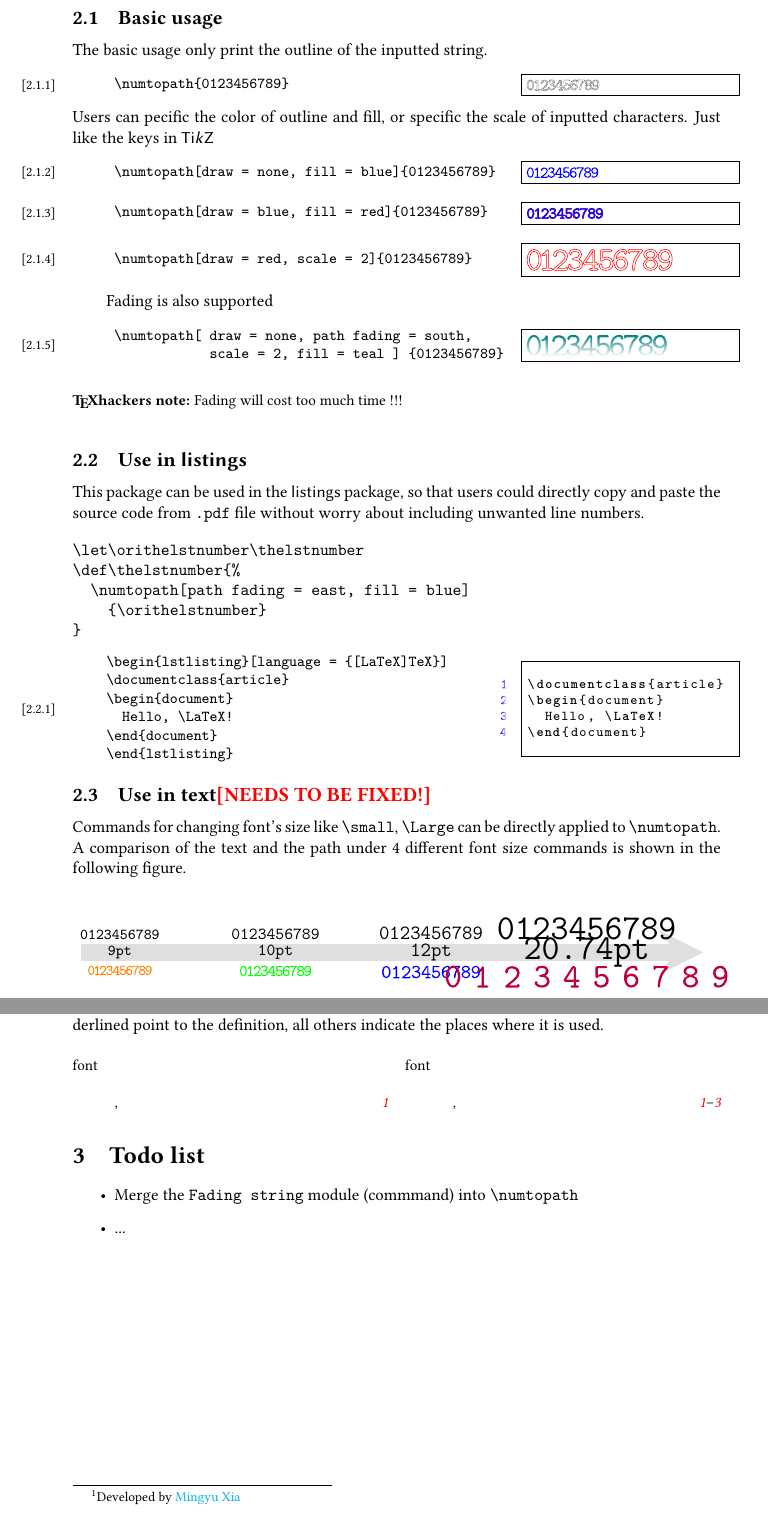
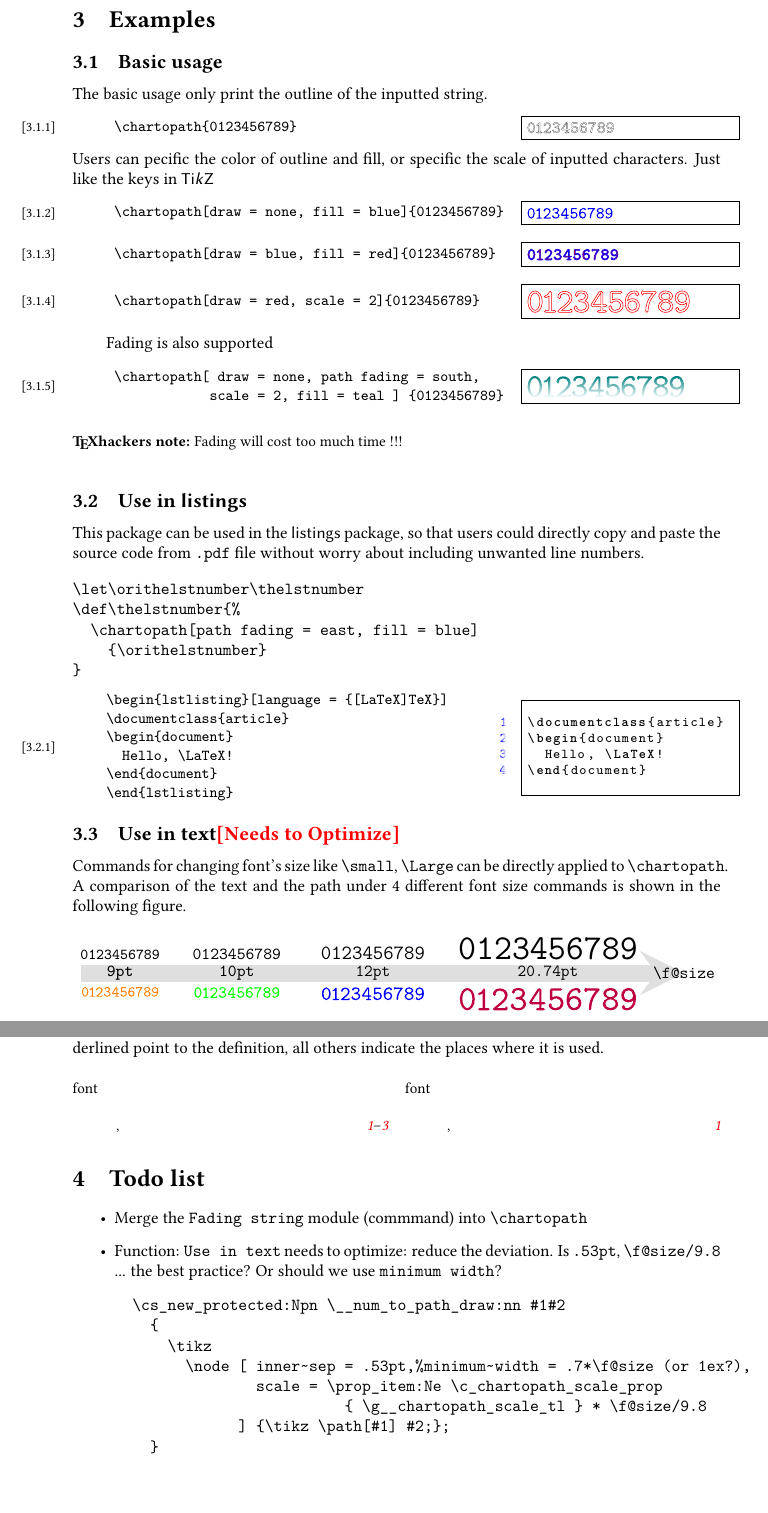
Before and after one commit to zongpingding/char2path, a LaTeX document (char2path-doc.tex, which reads char2path.sty): two parts of pages 2 and 3 of 3, joined at a grey line, cut at the place of the change. Compiled offline with pdfLaTeX.

```diff
--- a/num2path-doc.tex
+++ b/char2path-doc.tex
@@ -1,5 +1,5 @@
-\documentclass{l3doc}
-\usepackage[scale=10pt]{num2path}
+\documentclass[lm-default]{l3doc}
+\usepackage[scale=10pt]{char2path}
 \usepackage{listings, hyperref}
 \lstset{basicstyle = \footnotesize\ttfamily, numbers = left}
 
@@ -47,7 +47,7 @@
 \makeindex
 
 \title{^^A
-  The \pkg{char2path} Bundle\thanks{%
+  The \pkg{char2path} Package\thanks{%
     \url{https://github.com/zongpingding/char2path},
     \texttt{https://ctan.org/pkg/char2path}^^A
   }^^A
@@ -126,33 +126,35 @@
   \end{keyval}
 \end{function}
 
+\section{Examples}
+
 \subsection{Basic usage}
 
 \noindent
 The basic usage only print the outline of the inputted string.
 \begin{example}
- \numtopath{0123456789}
+ \chartopath{0123456789}
 \end{example}
 \noindent
 Users can pecific the color of outline and fill,
 or specific the scale of inputted characters.
 Just like the keys in \pkg{Ti\textit k\/Z}
 \begin{example}
- \numtopath[draw = none, fill = blue]{0123456789}
+ \chartopath[draw = none, fill = blue]{0123456789}
 \end{example}
 
 \begin{example}
- \numtopath[draw = blue, fill = red]{0123456789}
+ \chartopath[draw = blue, fill = red]{0123456789}
 \end{example}
 
 \begin{example}
- \numtopath[draw = red, scale = 2]{0123456789}
+ \chartopath[draw = red, scale = 2]{0123456789}
 \end{example}
 
 Fading is also supported
 
 \begin{example}
- \numtopath[ draw = none, path fading = south,
+ \chartopath[ draw = none, path fading = south,
              scale = 2, fill = teal ] {0123456789}
 \end{example}
 \begin{texnote}
@@ -196,35 +198,41 @@
 % \hskip1em 0123456789
 
 % \noindent\hskip2em
-% \numtopath[fill=teal]{0123456789}
+% \chartopath[fill=teal]{0123456789}
 
-\subsection{Use in text\texorpdfstring{\color{red}[NEEDS TO BE FIXED!]}{}}
+\subsection{Use in text\texorpdfstring{\color{red}[Needs to Optimize]}{}}
 
-Commands for changing font's size like \cs[no-index]{small},
-\cs[no-index]{Large} can be directly applied to \cs{numtopath}.
+Commands for changing font's size like |\small|,
+|\Large| can be directly applied to \cs{chartopath}.
 A comparison of the text and the path under 4 different font size commands
 is shown in the following figure.
 
 \begin{center}
   \begin{tikzpicture}[every node/.style = {font = \ttfamily}]
-    \draw [ -stealth, gray!25, line width = 1em ] (0,0) --++ (.96\linewidth,0);
-    \node [ above = 1ex ] at (.06\linewidth,0) {\small 0123456789};
-    \node [ above = 1ex ] at (.30\linewidth,0) {\normalsize 0123456789};
-    \node [ above = 1ex ] at (.54\linewidth,0) {\large 0123456789};
-    \node [ above = 1ex ] at (.78\linewidth,0) {\huge 0123456789};
+    \draw [ -stealth, gray!25, line width = 1em ] (0,0) --++ (.93\linewidth,0)
+     node [ black ] {|\f@size|};
+    \node [ above = 1ex ] at (.06\linewidth,0) {\small      0123456789};
+    \node [ above = 1ex ] at (.24\linewidth,0) {\normalsize 0123456789};
+    \node [ above = 1ex ] at (.45\linewidth,0) {\large      0123456789};
+    \node [ above = 1ex ] at (.72\linewidth,0) {\huge       0123456789};
     \node [ below = 1ex ] at (.06\linewidth,0)
-      {\small     \numtopath[fill = orange]{0123456789}};
-    \node [ below  = 1ex] at (.30\linewidth,0)
-      {\normalsize\numtopath[fill = green]{0123456789}};
-    \node [ below = 1ex ] at (.54\linewidth,0)
-      {\large     \numtopath[fill = blue]{0123456789}};
-    \node [ below = 1ex ] at (.78\linewidth,0)
-      {\huge      \numtopath[fill = purple]{0123456789}};
+      {\small     \chartopath[fill = orange]{0123456789}};
+    \node [ below  = 1ex] at (.24\linewidth,0)
+      {\normalsize\chartopath[fill = green]{0123456789}};
+    \node [ below = 1ex ] at (.45\linewidth,0)
+      {\large     \chartopath[fill = blue]{0123456789}};
+    \node [ below = 1ex ] at (.72\linewidth,0)
+      {\huge      \chartopath[fill = purple]{0123456789}};
     \makeatletter
-    \node at (.06\linewidth,0) {\small\f@size pt};
-    \node at (.30\linewidth,0) {\normalsize\f@size pt};
-    \node at (.54\linewidth,0) {\large\f@size pt};
-    \node at (.78\linewidth,0) {\huge\f@size pt};
+    \node at (.06\linewidth,0)
+      {\small     \scalebox{\fpeval{10/\f@size}}{\small     \f@size pt}};
+    \node at (.24\linewidth,0)
+      {\normalsize\scalebox{\fpeval{10/\f@size}}{\normalsize\f@size pt}};
+    \node at (.45\linewidth,0)
+      {\large     \scalebox{\fpeval{10/\f@size}}{\large     \f@size pt}};
+    \node at (.72\linewidth,0)
+      {\huge      \scalebox{\fpeval{10/\f@size}}{\huge      \f@size pt}};
+    \makeatother
   \end{tikzpicture}
 \end{center}
 
@@ -233,9 +241,7 @@
 \subsection{Fading string}
 
 If the users want to fading the whole strings, not fading one by one,
-then they should use this module%
-\footnote{Developed by \href{github.com/myhsia}{Mingyu Xia}}.
+then use this module
 
 \subsubsection{Discretely fading string}
 
-\numtopath[path fading = east, fill = red]{1234567890}
@@ -275,8 +288,19 @@
 \section{Todo list}
 
 \begin{itemize}
-  \item Merge the |Fading string| module (commmand) into \cs{numtopath}
-  \item ...
+  \item Merge the |Fading string| module (commmand) into \cs{chartopath}
+  \item Function: |Use in text| needs to optimize: reduce the deviation.
+  Is |.53pt|, |\f@size/9.8| ... the best practice? Or should we use |minimum width|?
+  \begin{verbatim}
+    \cs_new_protected:Npn \__num_to_path_draw:nn #1#2
+      {
+        \tikz
+          \node [ inner~sep = .53pt,%minimum~width = .7*\f@size (or 1ex?),
+                  scale = \prop_item:Ne \c_chartopath_scale_prop
+                            { \g__chartopath_scale_tl } * \f@size/9.8
+                ] {\tikz \path[#1] #2;};
+      }
+  \end{verbatim}
 \end{itemize}
 
 \end{document}
--- a/num2path.sty
+++ b/char2path.sty
@@ -55,9 +55,9 @@
     \@popfilename
   }{}{}
 
-\tl_const:Nn \c_numtopath_tikz_folder_tl { lmm_nums_tikz }
+\tl_const:Nn \c_@@_tikz_folder_tl { lmm_nums_tikz }
 
-\prop_const_from_keyval:Nn \c_numtopath_scale_prop
+\prop_const_from_keyval:Nn \c_@@_scale_prop
   {
     10pt = 0.820, % basic scale factor
     11pt = 0.902,
@@ -74,7 +74,7 @@
 
 % user interface (basic)
 
-\NewDocumentCommand \numtopath
+\NewDocumentCommand \chartopath
   { O {
       draw = black,
       line~width = .003cm
@@ -87,8 +86,9 @@
+          {#1} { \@@_data:e {##1} }
       }
   }
-\cs_new_protected:Npn \__num_to_path_draw:nn #1#2
+\cs_new_protected:Npn \@@_draw:nn #1#2
   {
     \tikz
-      \node [ inner~sep = 0pt, minimum~width = \f@size/2,
-              scale = \prop_item:Ne \c_numtopath_scale_prop
-                        { \g__numtopath_scale_tl } * \f@size / 10
+      \node [ inner~sep = .53pt,%minimum~width = .7*\f@size (or 1ex?),
+              scale = \prop_item:Ne \c_@@_scale_prop
+                        { \g_@@_scale_tl } * \f@size/9.8
@@ -129,7 +123,7 @@
 \NewDocumentCommand \numfading { O{} m }
   {
     \group_begin:
-    \keys_set:nn { num2path / numfading } {#1}
+    \keys_set:nn { char2path / numfading } {#1}
     \@@_continous_colorset_aux:NNN \l_@@_numfading_color_clist
       \l_@@_numfading_color_i_tl \l_@@_numfading_color_ii_tl
     \@@_continous_color_aux:nNN {#2}
@@ -147,7 +141,7 @@
         \str_case_e:nnT { \l_@@_numfading_direction_tl }
           { { north } {} { south } {} }
           {
-            \numtopath
+            \chartopath
               [
                 fill = \l_@@_numfading_color_tl,
                 path ~ fading = \l_@@_numfading_direction_tl
@@ -155,7 +149,7 @@
           }
         \str_if_eq:eeT { \l_@@_numfading_direction_tl } { horizontal }
           {
-            \numtopath
+            \chartopath
               [
                 left  ~ color =
                   \fp_compare:nNnTF
```
Also changed, not shown: build.lua (+1 -1 lines), ctp-alpha-caps.def.tex (renamed from ntp-alpha-caps.def.tex), ctp-alpha-small.def.tex (renamed from ntp-alpha-small.def.tex), ctp-num.def.tex (renamed from ntp-num.def.tex), char2path-doc.tex (21 more changed lines), char2path.sty (43 more changed lines).
